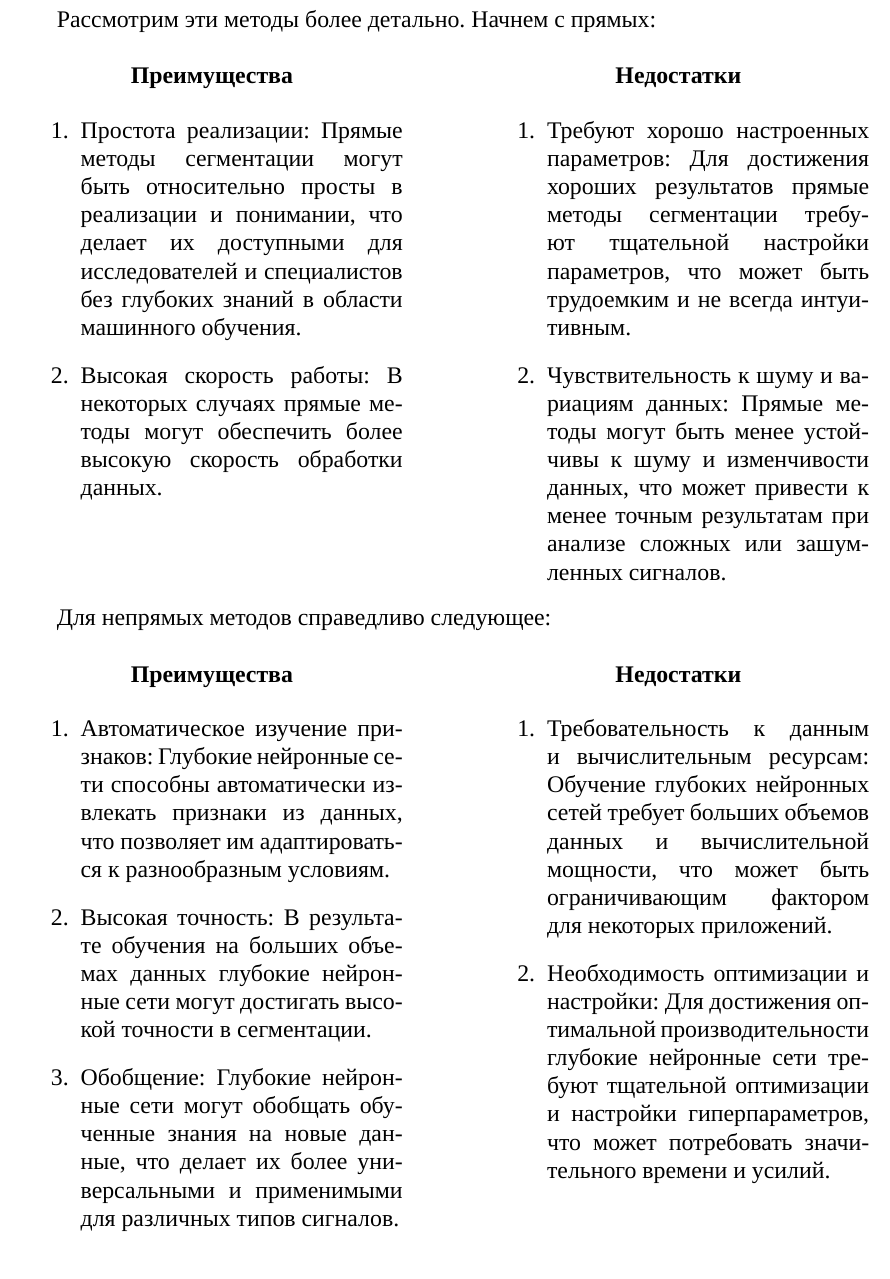
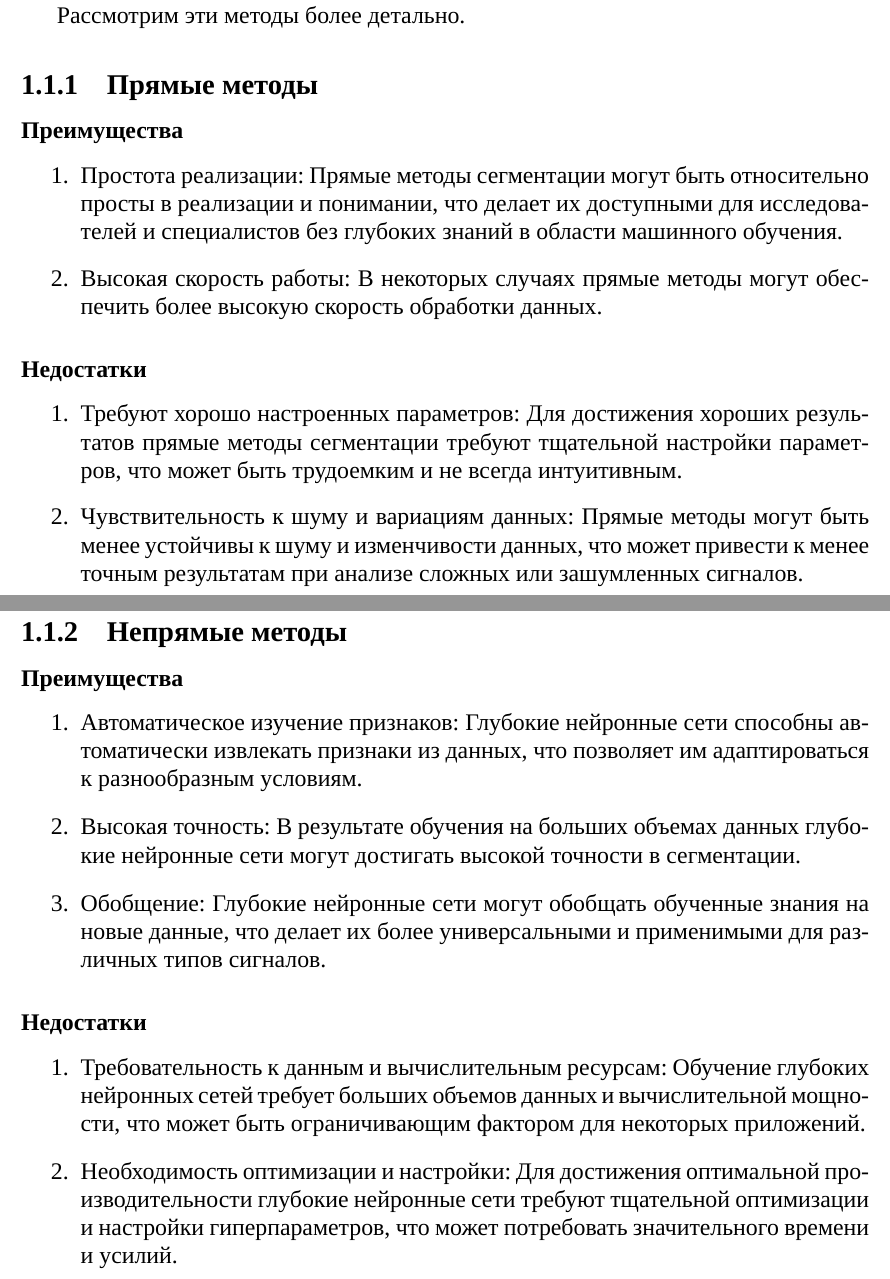
Before and after one commit to acid9reen/magister_diploma, a LaTeX document (main.tex, which reads inc/01-introduction.tex): part of page 6 of 35 before the commit and two parts of pages 5 and 6 of 35 after it, the two joined at a grey line, cut so that both start at the same text. Compiled offline with LuaLaTeX; a missing font is replaced by an installed copy or a similar font.

Commit message:
Some fixes
Fix typo

Replace two column view with one one

```diff
--- a/inc/01-introduction.tex
+++ b/inc/01-introduction.tex
@@ -61,15 +62,10 @@
 	euristic-5} или же универсальные аппроксиматоры --- нейронные сети
 \cite{victor}.
 
-Рассмотрим эти методы более детально. Начнем с прямых:
+Рассмотрим эти методы более детально.
 
-\vspace*{\baselineskip}
-
-\noindent
-\begin{minipage}[t]{.45\textwidth}
-	\begin{center}
-		\textbf{Преимущества}
-	\end{center}
+\subsection{Прямые методы}
+\subsubsection{Преимущества}
 
 \begin{enumerate}
 	\item Простота реализации: Прямые методы сегментации могут быть
@@ -80,12 +76,8 @@
 	\item Высокая скорость работы: В некоторых случаях прямые методы могут
 	обеспечить более высокую скорость обработки данных.
 \end{enumerate}
-\end{minipage}
-\hfill
-\begin{minipage}[t]{.45\textwidth}
-	\begin{center}
-		\textbf{Недостатки}
-	\end{center}
+
+\subsubsection{Недостатки}
 
 \begin{enumerate}
 	\item Требуют хорошо настроенных параметров: Для достижения хороших
@@ -96,19 +88,9 @@
 	быть менее устойчивы к шуму и изменчивости данных, что может привести к
 	менее точным результатам при анализе сложных или зашумленных сигналов.
 \end{enumerate}
-\end{minipage}
 
-\vspace*{\baselineskip}
-
-Для непрямых методов справедливо следующее:
-
-\vspace*{\baselineskip}
-
-\noindent
-\begin{minipage}[t]{.45\textwidth}
-	\begin{center}
-		\textbf{Преимущества}
-	\end{center}
+\subsection{Непрямые методы}
+\subsubsection{Преимущества}
 
 \begin{enumerate}
 	\item Автоматическое изучение признаков: Глубокие нейронные сети
```
Also changed, not shown: inc/01-introduction.tex (14 more changed lines). Lines whose indentation alone changed are shown as unchanged.
